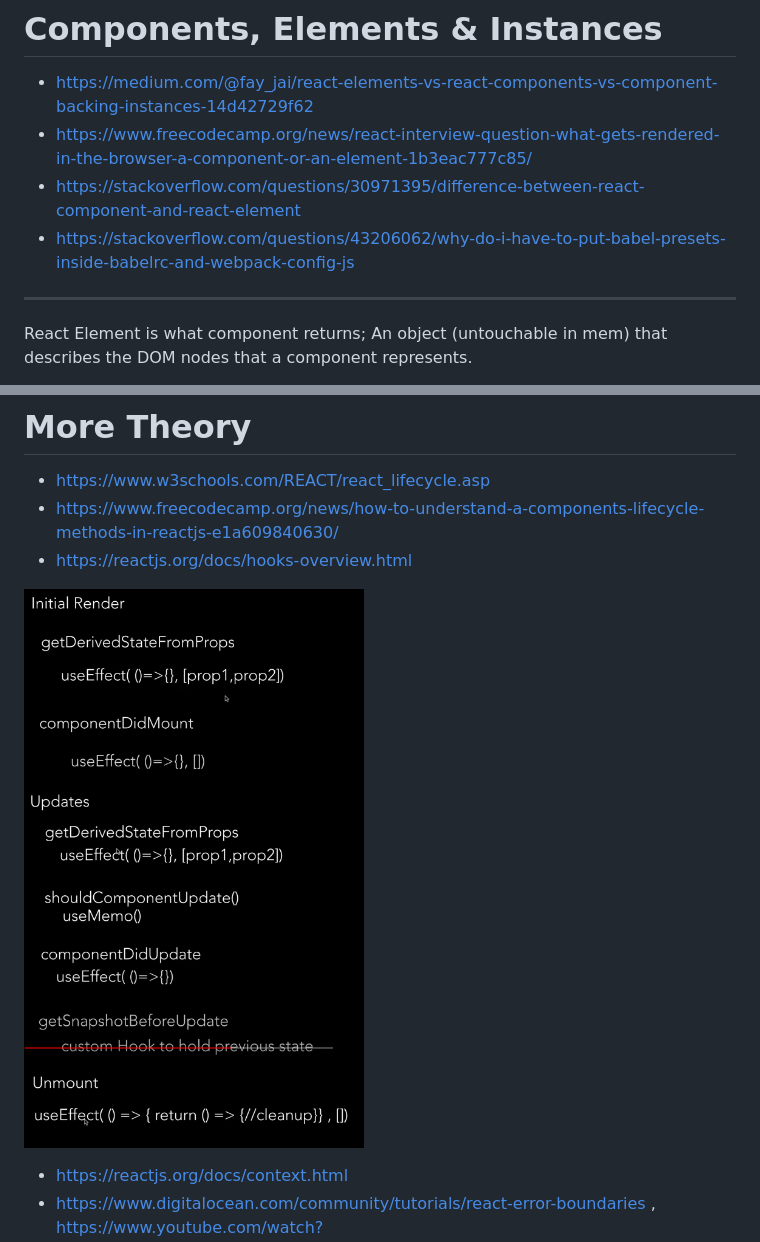
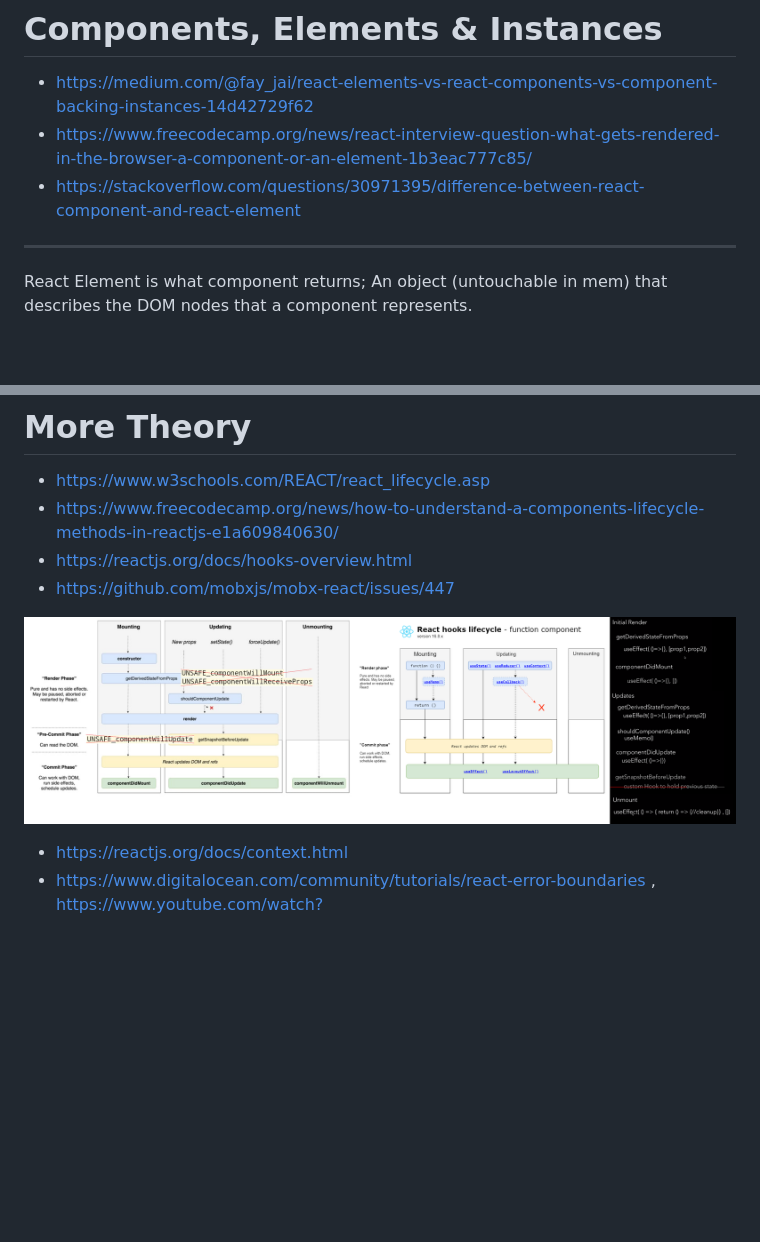
Before and after one commit to atabegruslan/ReactJS-Flux-Redux, a Markdown page: notes.md, 2 parts joined by grey strips. Drawn GitHub-style; pictures changed too: Illustrations/React_lifecycle.png (added), Illustrations/hooks.PNG (deleted); blank space fills up the shorter version.

```diff
--- a/notes.md
+++ b/notes.md
@@ -10,7 +10,6 @@
 - https://medium.com/@fay_jai/react-elements-vs-react-components-vs-component-backing-instances-14d42729f62
 - https://www.freecodecamp.org/news/react-interview-question-what-gets-rendered-in-the-browser-a-component-or-an-element-1b3eac777c85/
 - https://stackoverflow.com/questions/30971395/difference-between-react-component-and-react-element
-- https://stackoverflow.com/questions/43206062/why-do-i-have-to-put-babel-presets-inside-babelrc-and-webpack-config-js
 
 ***
 
@@ -58,8 +57,9 @@ They don’t refer to anything on the screen when you create them.
 - https://www.w3schools.com/REACT/react_lifecycle.asp
 - https://www.freecodecamp.org/news/how-to-understand-a-components-lifecycle-methods-in-reactjs-e1a609840630/
 - https://reactjs.org/docs/hooks-overview.html
+- https://github.com/mobxjs/mobx-react/issues/447
 
-![](https://raw.githubusercontent.com/atabegruslan/ReactJS-Flux-Redux/master/Illustrations/hooks.PNG)
+![](https://raw.githubusercontent.com/atabegruslan/ReactJS-Flux-Redux/master/Illustrations/React_lifecycle.png)
 
 - https://reactjs.org/docs/context.html
 - https://www.digitalocean.com/community/tutorials/react-error-boundaries , https://www.youtube.com/watch?v=ieOhZJbLptc&list=RDCMUCCTVrRB5KpIiK6V2GGVsR1Q
```
Also changed, not shown: README.md (+1 -1 lines), Illustrations/Redux_in_a_nutshell.PNG (renamed from Illustrations/Redux in a nutshell.PNG), Illustrations/webpack styles.PNG (deleted), 8 other files.
